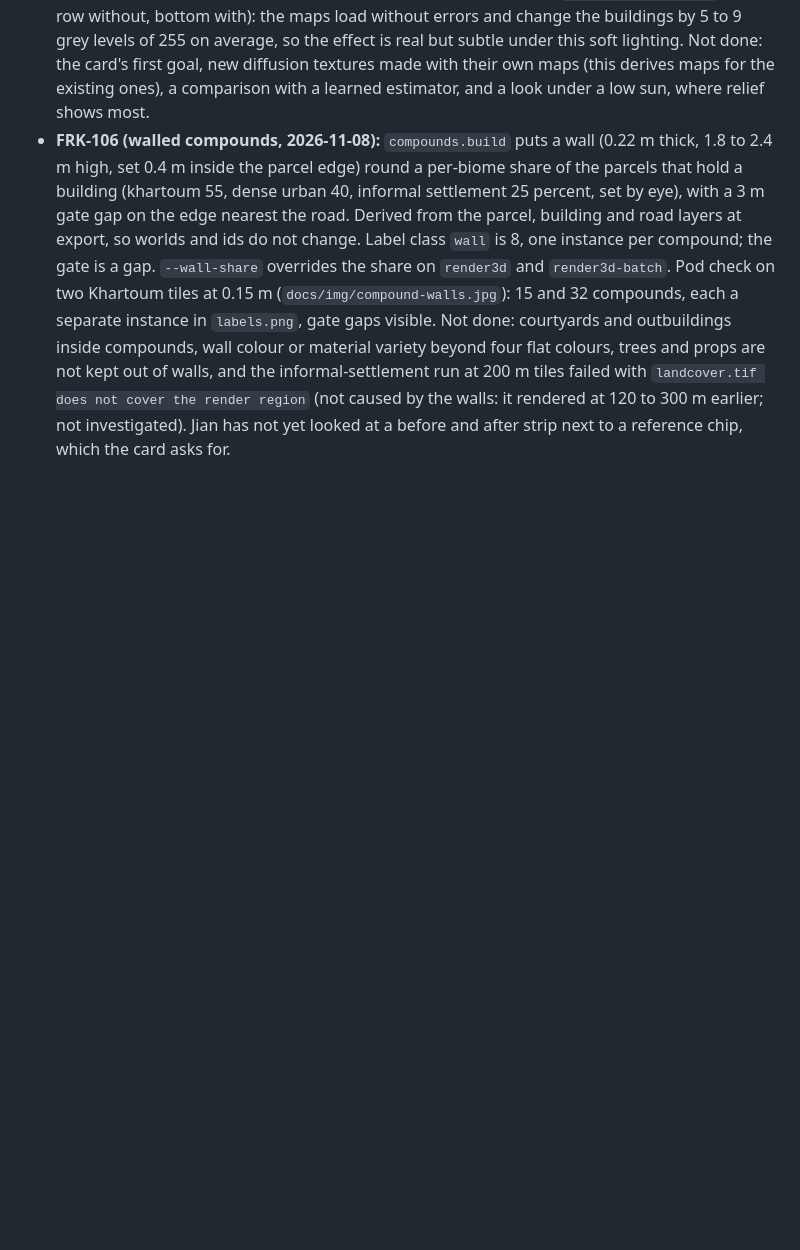
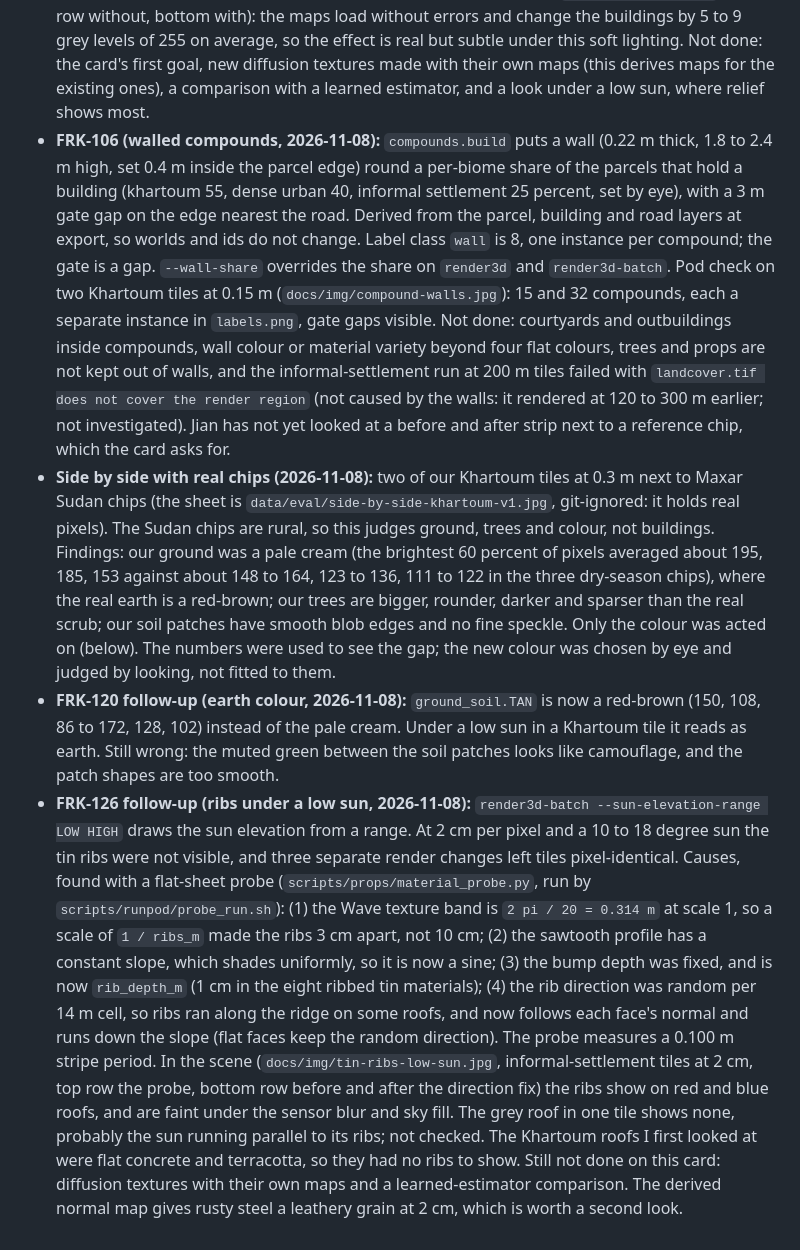
Before and after one commit to leejianrong/fraktal, a Markdown page: docs/research/realism-gap-analysis.md, the part around the change. GitHub-like rendering; blank space fills up the shorter version.

Commit message:
FRK-126: notes and evidence for the rib fixes, side-by-side findings

```diff
--- a/docs/research/realism-gap-analysis.md
+++ b/docs/research/realism-gap-analysis.md
@@ -243,3 +243,28 @@ Details in the ADR-0012 addendum 2.
   informal-settlement run at 200 m tiles failed with `landcover.tif does not cover the render region` (not
   caused by the walls: it rendered at 120 to 300 m earlier; not investigated). Jian has not yet looked at a
   before and after strip next to a reference chip, which the card asks for.
+- **Side by side with real chips (2026-11-08):** two of our Khartoum tiles at 0.3 m next to Maxar Sudan chips (the
+  sheet is `data/eval/side-by-side-khartoum-v1.jpg`, git-ignored: it holds real pixels). The Sudan chips are rural,
+  so this judges ground, trees and colour, not buildings. Findings: our ground was a pale cream (the brightest 60
+  percent of pixels averaged about 195, 185, 153 against about 148 to 164, 123 to 136, 111 to 122 in the three
+  dry-season chips), where the real earth is a red-brown; our trees are bigger, rounder, darker and sparser than the
+  real scrub; our soil patches have smooth blob edges and no fine speckle. Only the colour was acted on (below). The
+  numbers were used to see the gap; the new colour was chosen by eye and judged by looking, not fitted to them.
+- **FRK-120 follow-up (earth colour, 2026-11-08):** `ground_soil.TAN` is now a red-brown (150, 108, 86 to 172, 128,
+  102) instead of the pale cream. Under a low sun in a Khartoum tile it reads as earth. Still wrong: the muted
+  green between the soil patches looks like camouflage, and the patch shapes are too smooth.
+- **FRK-126 follow-up (ribs under a low sun, 2026-11-08):** `render3d-batch --sun-elevation-range LOW HIGH` draws the
+  sun elevation from a range. At 2 cm per pixel and a 10 to 18 degree sun the tin ribs were not visible, and three
+  separate render changes left tiles pixel-identical. Causes, found with a flat-sheet probe
+  (`scripts/props/material_probe.py`, run by `scripts/runpod/probe_run.sh`): (1) the Wave texture band is
+  `2 pi / 20 = 0.314 m` at scale 1, so a scale of `1 / ribs_m` made the ribs 3 cm apart, not 10 cm; (2) the
+  sawtooth profile has a constant slope, which shades uniformly, so it is now a sine; (3) the bump depth was fixed,
+  and is now `rib_depth_m` (1 cm in the eight ribbed tin materials); (4) the rib direction was random per 14 m
+  cell, so ribs ran along the ridge on some roofs, and now follows each face's normal and runs down the slope
+  (flat faces keep the random direction). The probe measures a 0.100 m stripe period. In the scene
+  (`docs/img/tin-ribs-low-sun.jpg`, informal-settlement tiles at 2 cm, top row the probe, bottom row before and
+  after the direction fix) the ribs show on red and blue roofs, and are faint under the sensor blur and sky fill.
+  The grey roof in one tile shows none, probably the sun running parallel to its ribs; not checked. The Khartoum
+  roofs I first looked at were flat concrete and terracotta, so they had no ribs to show. Still not done on this
+  card: diffusion textures with their own maps and a learned-estimator comparison. The derived normal map gives
+  rusty steel a leathery grain at 2 cm, which is worth a second look.
```
Also changed, not shown: docs/img/tin-ribs-low-sun.jpg (added).
